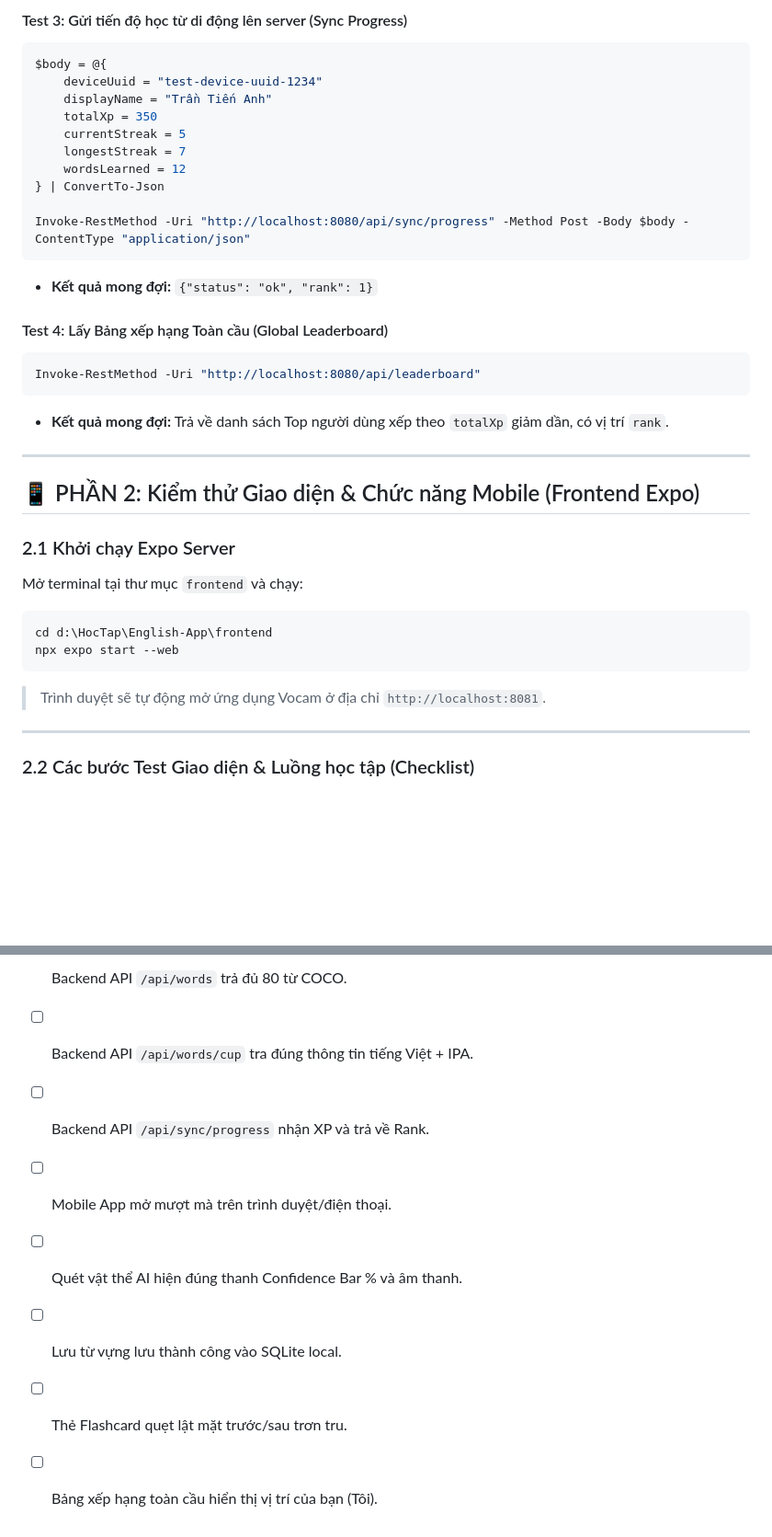
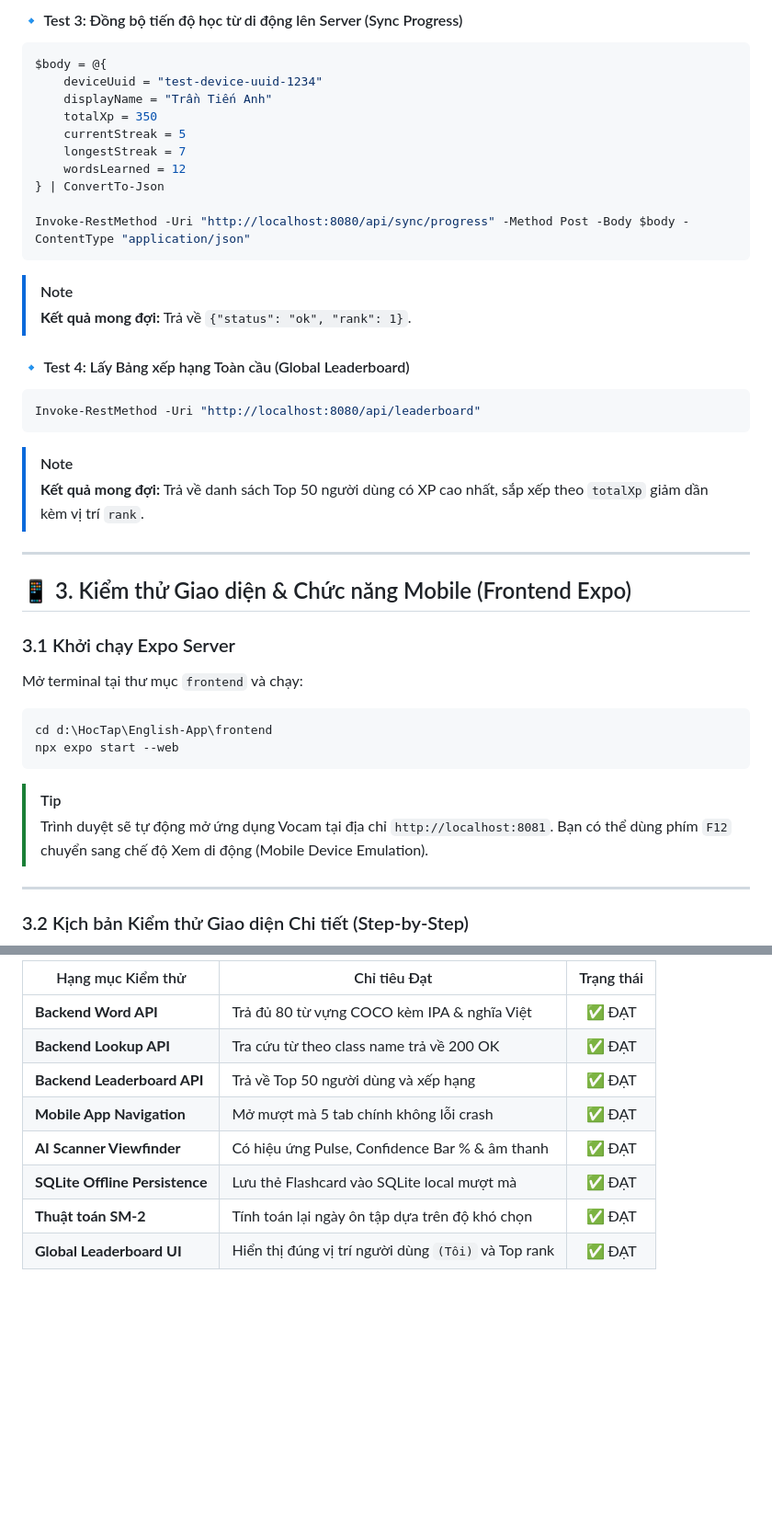
Before and after one commit to trantienanh03/English-App, a Markdown page: Document/testing_guide.md, 2 parts joined by grey strips. Shown at 92% size. GitHub-like rendering; blank space fills up the shorter version.

````diff
--- a/Document/testing_guide.md
+++ b/Document/testing_guide.md
@@ -61,5 +69,5 @@ Invoke-RestMethod -Uri "http://localhost:8080/api/words/cup"
 
-#### Test 3: Gửi tiến độ học từ di động lên server (Sync Progress)
+#### 🔹 Test 3: Đồng bộ tiến độ học từ di động lên Server (Sync Progress)
 ```powershell
 $body = @{
     deviceUuid = "test-device-uuid-1234"
@@ -72,28 +80,33 @@ $body = @{
 
 Invoke-RestMethod -Uri "http://localhost:8080/api/sync/progress" -Method Post -Body $body -ContentType "application/json"
 ```
-- **Kết quả mong đợi:** `{"status": "ok", "rank": 1}`
+> [!NOTE]
+> **Kết quả mong đợi:** Trả về `{"status": "ok", "rank": 1}`.
 
-#### Test 4: Lấy Bảng xếp hạng Toàn cầu (Global Leaderboard)
+#### 🔹 Test 4: Lấy Bảng xếp hạng Toàn cầu (Global Leaderboard)
 ```powershell
 Invoke-RestMethod -Uri "http://localhost:8080/api/leaderboard"
 ```
-- **Kết quả mong đợi:** Trả về danh sách Top người dùng xếp theo `totalXp` giảm dần, có vị trí `rank`.
+> [!NOTE]
+> **Kết quả mong đợi:** Trả về danh sách Top 50 người dùng có XP cao nhất, sắp xếp theo `totalXp` giảm dần kèm vị trí `rank`.
 
 ---
 
-## 📱 PHẦN 2: Kiểm thử Giao diện & Chức năng Mobile (Frontend Expo)
+## 📱 3. Kiểm thử Giao diện & Chức năng Mobile (Frontend Expo)
 
-### 2.1 Khởi chạy Expo Server
+### 3.1 Khởi chạy Expo Server
+
 Mở terminal tại thư mục `frontend` và chạy:
 
 ```powershell
 cd d:\HocTap\English-App\frontend
 npx expo start --web
 ```
-> Trình duyệt sẽ tự động mở ứng dụng Vocam ở địa chỉ `http://localhost:8081`.
+
+> [!TIP]
+> Trình duyệt sẽ tự động mở ứng dụng Vocam tại địa chỉ `http://localhost:8081`. Bạn có thể dùng phím `F12` chuyển sang chế độ Xem di động (Mobile Device Emulation).
 
 ---
 
-### 2.2 Các bước Test Giao diện & Luồng học tập (Checklist)
+### 3.2 Kịch bản Kiểm thử Giao diện Chi tiết (Step-by-Step)
 
@@ -175,9 +201,11 @@ print(" Export ONNX thành công!")
 
-- [ ] Backend API `/api/words` trả đủ 80 từ COCO.
-- [ ] Backend API `/api/words/cup` tra đúng thông tin tiếng Việt + IPA.
-- [ ] Backend API `/api/sync/progress` nhận XP và trả về Rank.
-- [ ] Mobile App mở mượt mà trên trình duyệt/điện thoại.
-- [ ] Quét vật thể AI hiện đúng thanh Confidence Bar % và âm thanh.
-- [ ] Lưu từ vựng lưu thành công vào SQLite local.
-- [ ] Thẻ Flashcard quẹt lật mặt trước/sau trơn tru.
-- [ ] Bảng xếp hạng toàn cầu hiển thị vị trí của bạn (Tôi).
+| Hạng mục Kiểm thử | Chỉ tiêu Đạt | Trạng thái |
+|---|---|:---:|
+| **Backend Word API** | Trả đủ 80 từ vựng COCO kèm IPA & nghĩa Việt | ✅ ĐẠT |
+| **Backend Lookup API** | Tra cứu từ theo class name trả về 200 OK | ✅ ĐẠT |
+| **Backend Leaderboard API** | Trả về Top 50 người dùng và xếp hạng | ✅ ĐẠT |
+| **Mobile App Navigation** | Mở mượt mà 5 tab chính không lỗi crash | ✅ ĐẠT |
+| **AI Scanner Viewfinder** | Có hiệu ứng Pulse, Confidence Bar % & âm thanh | ✅ ĐẠT |
+| **SQLite Offline Persistence** | Lưu thẻ Flashcard vào SQLite local mượt mà | ✅ ĐẠT |
+| **Thuật toán SM-2** | Tính toán lại ngày ôn tập dựa trên độ khó chọn | ✅ ĐẠT |
+| **Global Leaderboard UI** | Hiển thị đúng vị trí người dùng `(Tôi)` và Top rank | ✅ ĐẠT |
````
Also changed, not shown: other parts of Document/testing_guide.md (+84 -63 lines).
